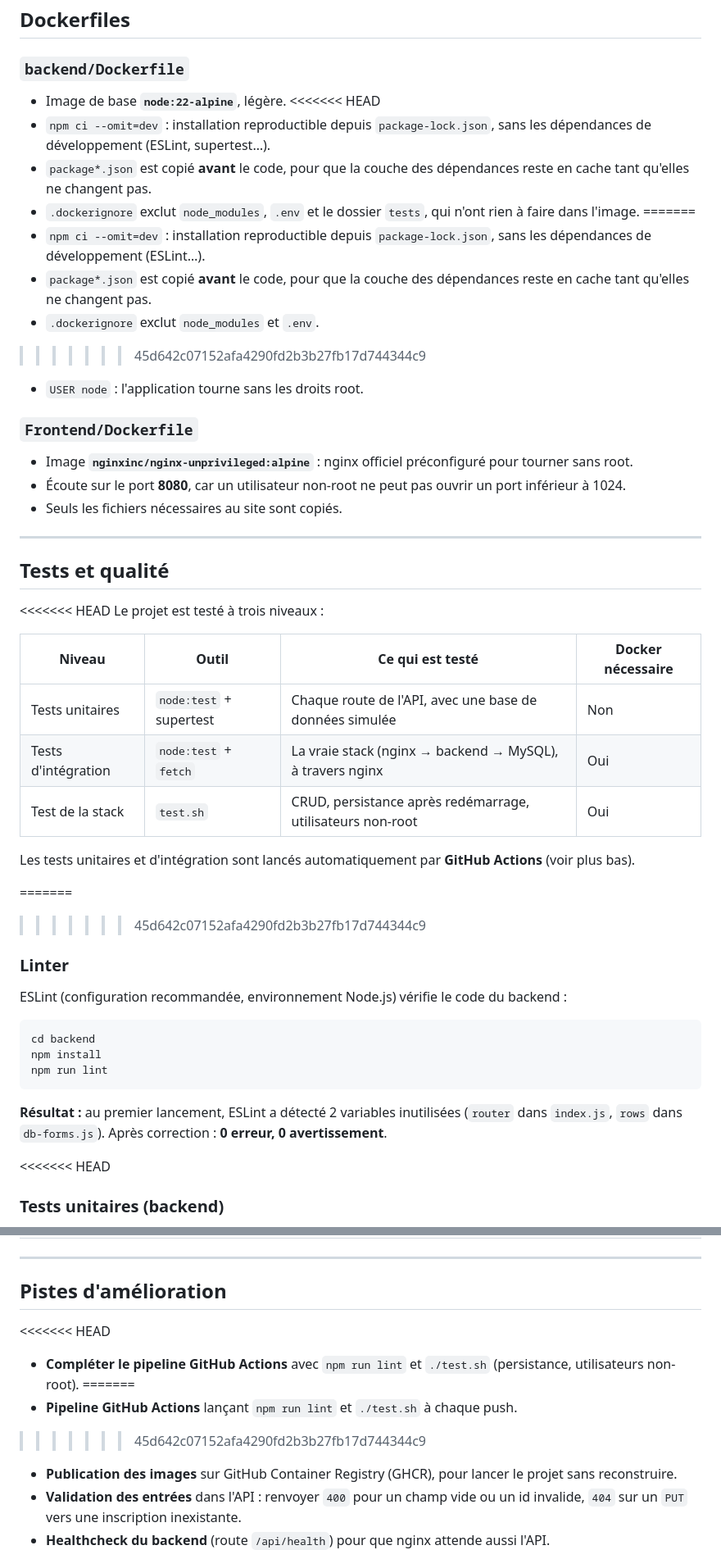
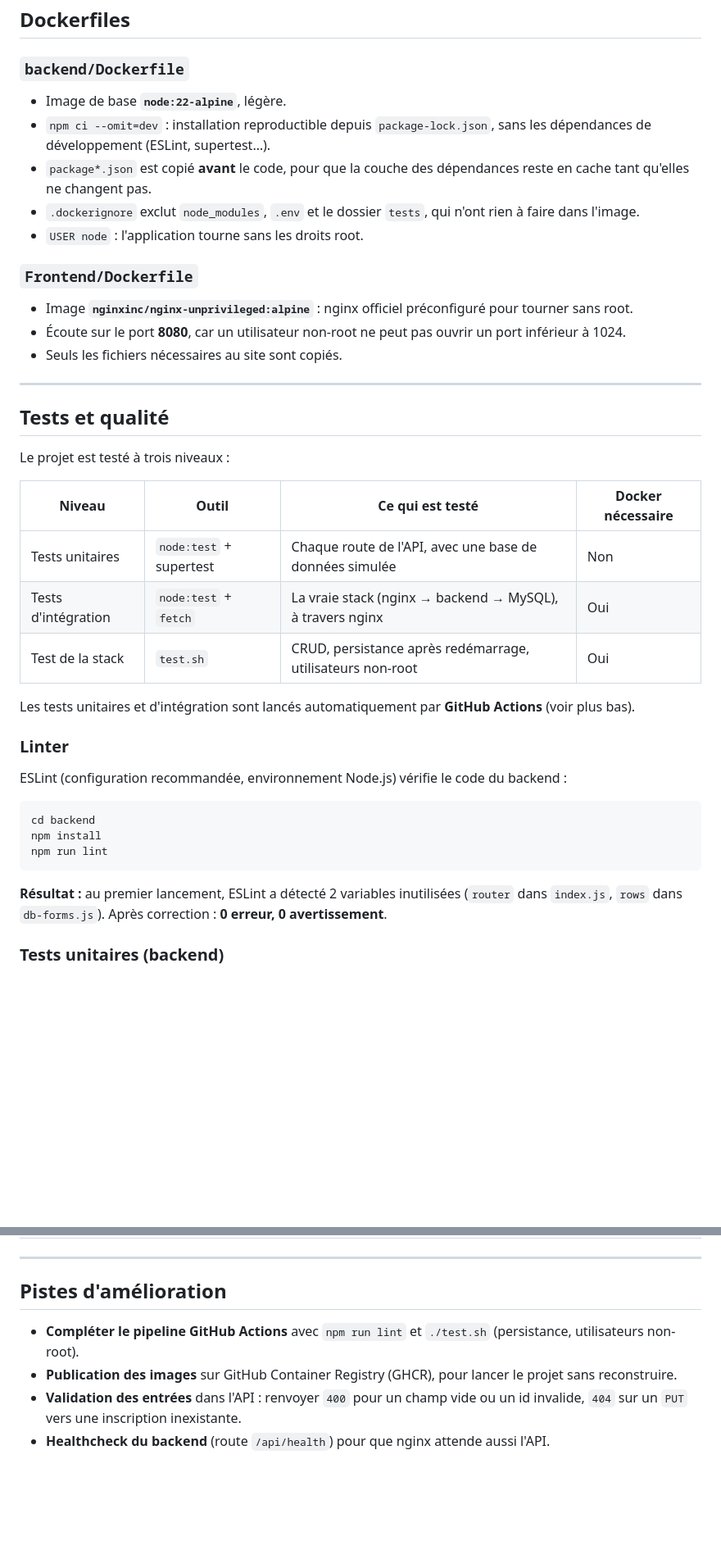
Before and after one commit to Ruben-rtc/Event-Form, a Markdown page: README.md, 2 parts joined by grey strips. Shown at 82% size. Drawn GitHub-style; blank space fills up the shorter version.

```diff
--- a/README.md
+++ b/README.md
@@ -214,15 +205,9 @@ Le fichier `form-database.sql` est monté **en lecture seule** dans `/docker-ent
 ### `backend/Dockerfile`
 
 - Image de base **`node:22-alpine`**, légère.
-<<<<<<< HEAD
 - `npm ci --omit=dev` : installation reproductible depuis `package-lock.json`, sans les dépendances de développement (ESLint, supertest…).
 - `package*.json` est copié **avant** le code, pour que la couche des dépendances reste en cache tant qu'elles ne changent pas.
 - `.dockerignore` exclut `node_modules`, `.env` et le dossier `tests`, qui n'ont rien à faire dans l'image.
-=======
-- `npm ci --omit=dev` : installation reproductible depuis `package-lock.json`, sans les dépendances de développement (ESLint…).
-- `package*.json` est copié **avant** le code, pour que la couche des dépendances reste en cache tant qu'elles ne changent pas.
-- `.dockerignore` exclut `node_modules` et `.env`.
->>>>>>> 45d642c07152afa4290fd2b3b27fb17d744344c9
 - `USER node` : l'application tourne sans les droits root.
 
 ### `Frontend/Dockerfile`
@@ -235,7 +220,6 @@ Le fichier `form-database.sql` est monté **en lecture seule** dans `/docker-ent
 
 ## Tests et qualité
 
-<<<<<<< HEAD
 Le projet est testé à trois niveaux :
 
 | Niveau | Outil | Ce qui est testé | Docker nécessaire |
@@ -246,8 +230,6 @@ Le projet est testé à trois niveaux :
 
 Les tests unitaires et d'intégration sont lancés automatiquement par **GitHub Actions** (voir plus bas).
 
-=======
->>>>>>> 45d642c07152afa4290fd2b3b27fb17d744344c9
 ### Linter
 
 ESLint (configuration recommandée, environnement Node.js) vérifie le code du backend :
@@ -260,7 +242,6 @@ npm run lint
 
 **Résultat :** au premier lancement, ESLint a détecté 2 variables inutilisées (`router` dans `index.js`, `rows` dans `db-forms.js`). Après correction : **0 erreur, 0 avertissement**.
 
-<<<<<<< HEAD
 ### Tests unitaires (backend)
 
 Les tests se trouvent dans `backend/tests/unit/`. Ils utilisent le lanceur de tests intégré à Node.js (`node:test`) et **supertest**, qui envoie des requêtes HTTP à l'application Express sans démarrer de serveur.
@@ -407,11 +382,7 @@ L'API a aussi été testée avec **Postman** et depuis le frontend.
 
 ## Pistes d'amélioration
 
-<<<<<<< HEAD
 - **Compléter le pipeline GitHub Actions** avec `npm run lint` et `./test.sh` (persistance, utilisateurs non-root).
-=======
-- **Pipeline GitHub Actions** lançant `npm run lint` et `./test.sh` à chaque push.
->>>>>>> 45d642c07152afa4290fd2b3b27fb17d744344c9
 - **Publication des images** sur GitHub Container Registry (GHCR), pour lancer le projet sans reconstruire.
 - **Validation des entrées** dans l'API : renvoyer `400` pour un champ vide ou un id invalide, `404` sur un `PUT` vers une inscription inexistante.
 - **Healthcheck du backend** (route `/api/health`) pour que nginx attende aussi l'API.
```
Also changed, not shown: other parts of README.md (+0 -15 lines).
